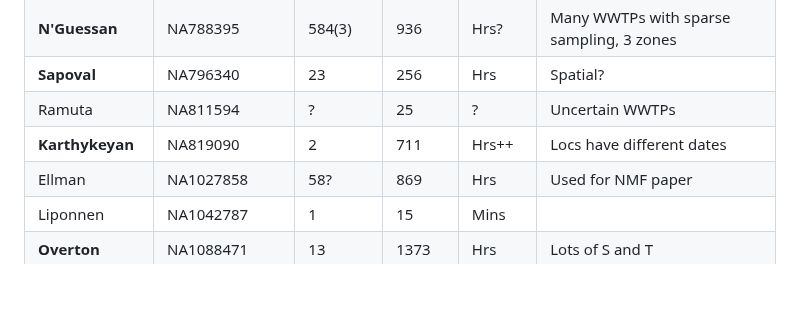
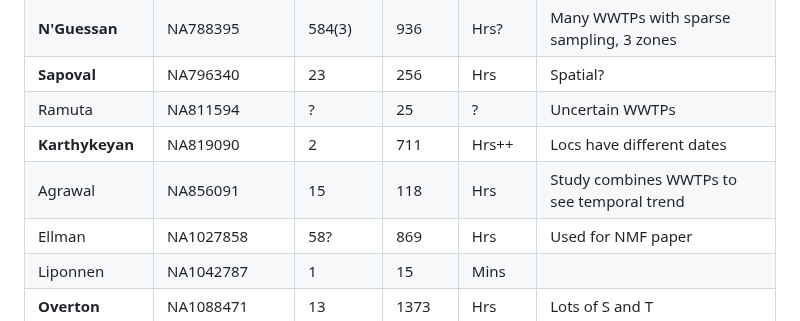
Before and after one commit to DASL-Lab/data-treatment-plant, a Markdown page: data/README.md, the part around the change. Rendered like a GitHub page; blank space fills up the shorter version.

Commit message:
Add runtable

```diff
--- a/data/README.md
+++ b/data/README.md
@@ -22,6 +22,7 @@ The bibliography for the following sources can be found in `open_data_sources.bi
 | **Sapoval**       | NA796340          | 23       | 256      | Hrs     | Spatial? |
 | Ramuta            | NA811594          | ?        | 25       | ?       | Uncertain WWTPs |
 | **Karthykeyan**   | NA819090          | 2        | 711      | Hrs++   | Locs have different dates |
+| Agrawal           | NA856091          | 15       | 118      | Hrs     | Study combines WWTPs to see temporal trend |
 | Ellman            | NA1027858         | 58?      | 869      | Hrs     | Used for NMF paper |
 | Liponnen          | NA1042787         | 1        | 15       | Mins    |  |
 | **Overton**       | NA1088471         | 13       | 1373     | Hrs     | Lots of S and T |
```
